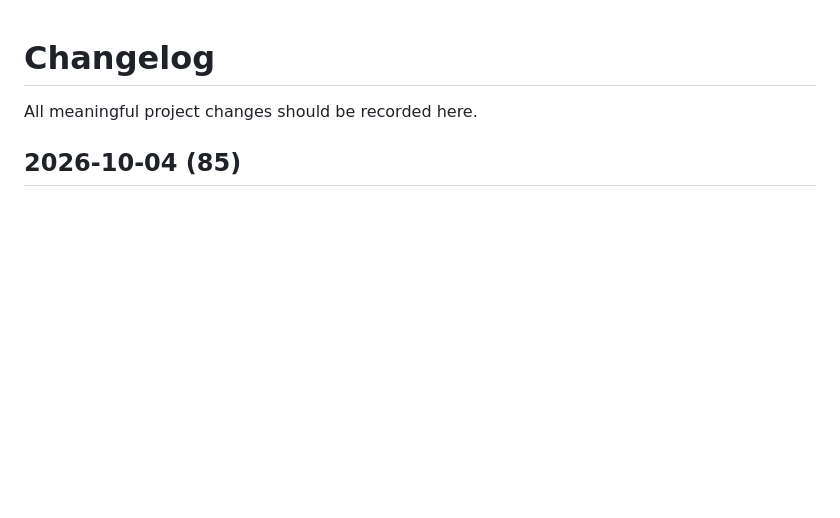
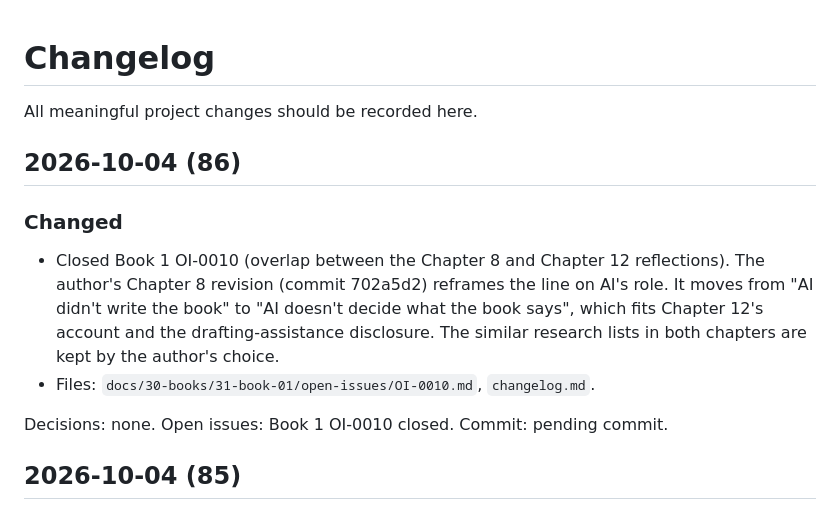
Before and after one commit to danijeljw-RPC/how-to-use-ai.com, a Markdown page: changelog.md, the part around the change. Rendered like a GitHub page; blank space fills up the shorter version.

Commit message:
docs: close book 1 OI-0010 after author's chapter 8 reflection revision
Co-Authored-By: Claude Opus 5.5 <noreply@anthropic.com>

```diff
--- a/changelog.md
+++ b/changelog.md
@@ -1,6 +1,15 @@
 # Changelog
 
 All meaningful project changes should be recorded here.
+
+## 2026-10-04 (86)
+
+### Changed
+
+- Closed Book 1 OI-0010 (overlap between the Chapter 8 and Chapter 12 reflections). The author's Chapter 8 revision (commit 702a5d2) reframes the line on AI's role. It moves from "AI didn't write the book" to "AI doesn't decide what the book says", which fits Chapter 12's account and the drafting-assistance disclosure. The similar research lists in both chapters are kept by the author's choice.
+- Files: `docs/30-books/31-book-01/open-issues/OI-0010.md`, `changelog.md`.
+
+Decisions: none. Open issues: Book 1 OI-0010 closed. Commit: pending commit.
 
 ## 2026-10-04 (85)
 
```
Also changed, not shown: 1 other file.
